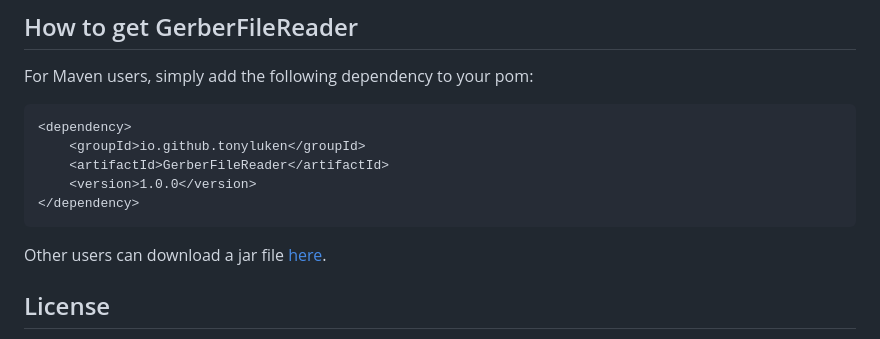
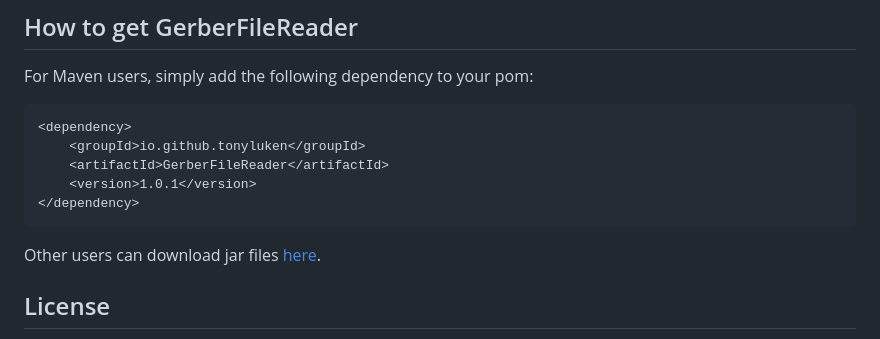
Before and after one commit to tonyluken/GerberFileReader, a Markdown page: README.md, the part around the change. GitHub-like rendering.

Commit message:
Updated How to get to the latest version (1.0.1)

```diff
--- a/README.md
+++ b/README.md
@@ -13,10 +13,10 @@ For Maven users, simply add the following dependency to your pom:
 	<dependency>
 		<groupId>io.github.tonyluken</groupId>
 		<artifactId>GerberFileReader</artifactId>
-		<version>1.0.0</version>
+		<version>1.0.1</version>
 	</dependency>
 
-Other users can download a jar file [here](https://repo.maven.apache.org/maven2/io/github/tonyluken/GerberFileReader/1.0.0).
+Other users can download jar files [here](https://repo.maven.apache.org/maven2/io/github/tonyluken/GerberFileReader/1.0.1).
 
 ## License
 GerberFileReader is free software: you can redistribute it and/or modify it under the terms of the GNU General Public License as published by the Free Software Foundation, either version 3 of the License, or (at your option) any later version.
```
